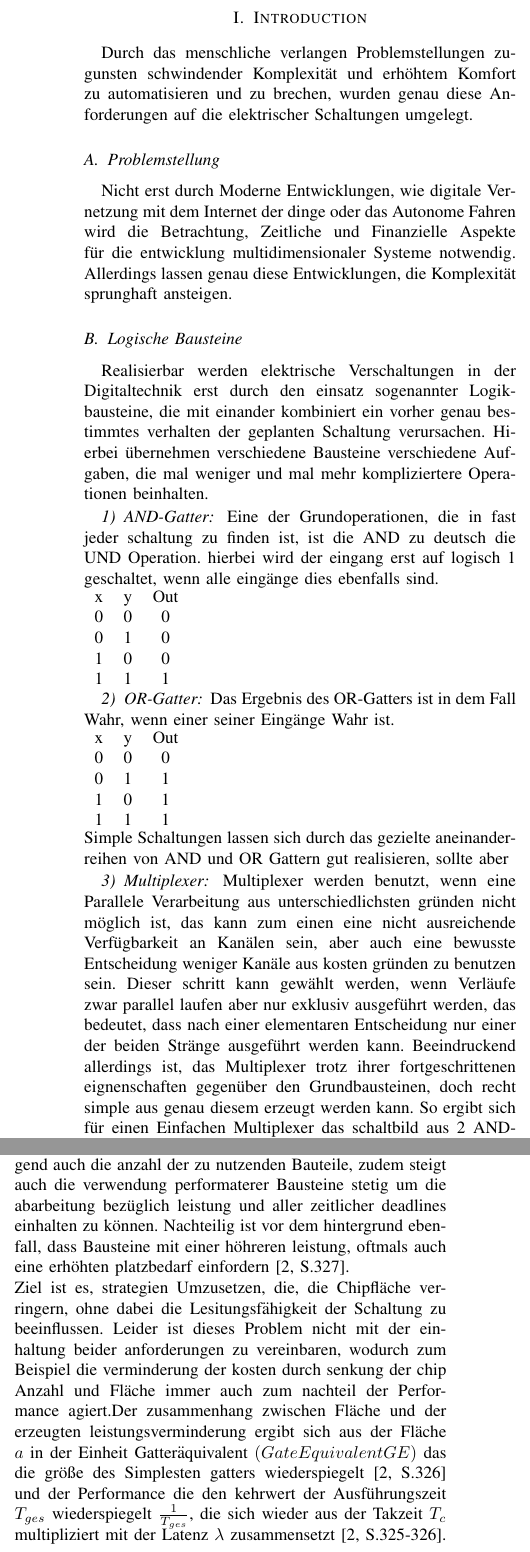
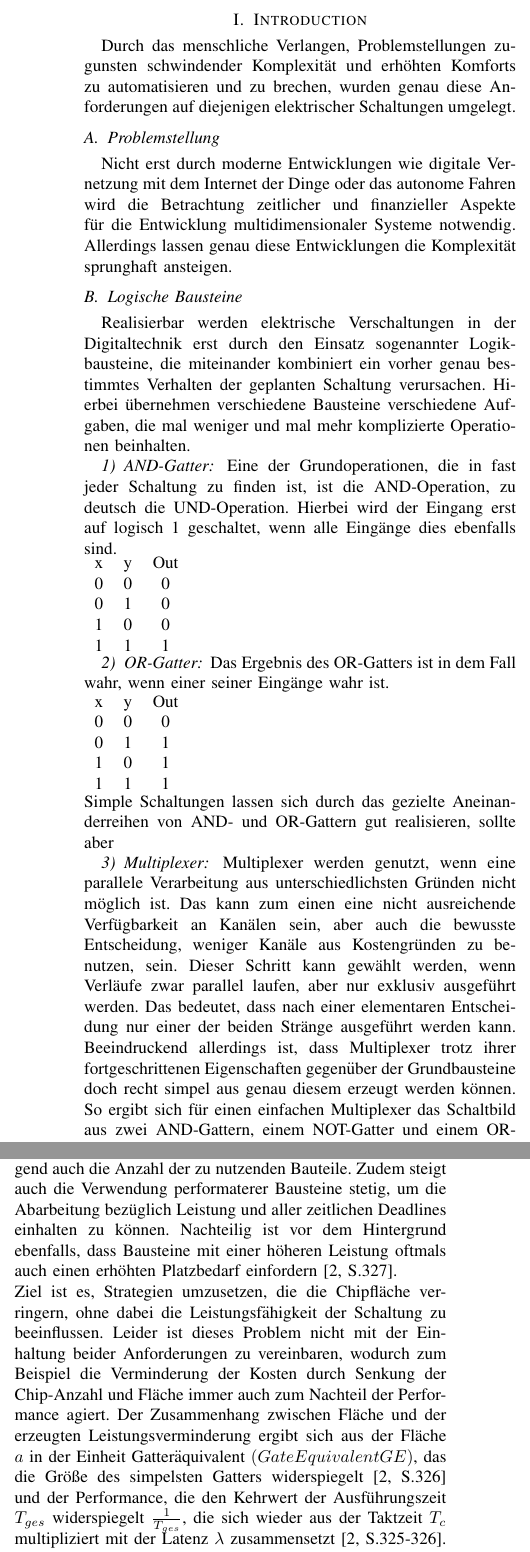
Before and after one commit to beLipinski/HW2, a LaTeX paper (SharingAndBindingForGeneralCircuits/conference_101719.tex): two parts of the columns of page 3 of 6, joined at a grey line, cut so that both start at the same text. Compiled offline with pdfLaTeX; a missing font is replaced by an installed copy or a similar font; a LaTeX package or settings file that is missing is left out.

Commit message:
spelling and grammar

```diff
--- a/SharingAndBindingForGeneralCircuits/conference_101719.tex
+++ b/SharingAndBindingForGeneralCircuits/conference_101719.tex
@@ -32,15 +32,15 @@ benedikt.lipinski@stud.hshl.de}
 
 \newpage
 \section{Introduction}
-Durch das menschliche verlangen Problemstellungen zu-gunsten schwindender Komplexität und erhöhtem Komfort zu automatisieren und zu brechen, wurden genau diese Anforderungen auf die elektrischer Schaltungen umgelegt.
+Durch das menschliche Verlangen, Problemstellungen zugunsten schwindender Komplexität und erhöhten Komforts zu automatisieren und zu brechen, wurden genau diese Anforderungen auf diejenigen elektrischer Schaltungen umgelegt.
 \subsection{Problemstellung}
-Nicht erst durch Moderne Entwicklungen, wie digitale Vernetzung mit dem Internet der dinge  oder das Autonome Fahren wird die Betrachtung,  Zeitliche und Finanzielle Aspekte für die entwicklung multidimensionaler Systeme notwendig. Allerdings lassen genau diese Entwicklungen, die Komplexität sprunghaft ansteigen.
+Nicht erst durch moderne Entwicklungen wie digitale Vernetzung mit dem Internet der Dinge  oder das autonome Fahren wird die Betrachtung zeitlicher und finanzieller Aspekte für die Entwicklung multidimensionaler Systeme notwendig. Allerdings lassen genau diese Entwicklungen die Komplexität sprunghaft ansteigen.
 
 \subsection{Logische Bausteine}
-Realisierbar werden elektrische Verschaltungen in der Digitaltechnik erst durch den einsatz sogenannter Logikbausteine, die mit einander kombiniert ein vorher genau bestimmtes verhalten der geplanten Schaltung verursachen.
-Hierbei übernehmen verschiedene Bausteine verschiedene Aufgaben, die mal weniger und mal mehr kompliziertere Operationen beinhalten.
+Realisierbar werden elektrische Verschaltungen in der Digitaltechnik erst durch den Einsatz sogenannter Logikbausteine, die miteinander kombiniert ein vorher genau bestimmtes Verhalten der geplanten Schaltung verursachen.
+Hierbei übernehmen verschiedene Bausteine verschiedene Aufgaben, die mal weniger und mal mehr komplizierte Operationen beinhalten.
 \subsubsection{AND-Gatter}
-Eine der Grundoperationen, die in fast jeder schaltung zu finden ist, ist die AND zu deutsch die UND Operation. hierbei wird der eingang erst auf logisch 1 geschaltet, wenn alle eingänge dies ebenfalls sind.\\
+Eine der Grundoperationen, die in fast jeder Schaltung zu finden ist, ist die AND-Operation, zu deutsch die UND-Operation. Hierbei wird der Eingang erst auf logisch 1 geschaltet, wenn alle Eingänge dies ebenfalls sind.\\
 \begin{tabular}[h]{ccc}
 x&y&Out\\
 0&0&0\\
@@ -57,17 +57,17 @@ x&y&Out\\
 1&0&1\\
 1&1&1\\
 \end{tabular}
-\\Simple Schaltungen lassen sich durch das gezielte aneinanderreihen von AND und OR Gattern gut realisieren, sollte aber
+\\Simple Schaltungen lassen sich durch das gezielte Aneinanderreihen von AND- und OR-Gattern gut realisieren, sollte aber
 \subsubsection{Multiplexer}
-Multiplexer werden benutzt, wenn eine Parallele Verarbeitung aus unterschiedlichsten gründen nicht möglich ist, das kann zum einen eine nicht ausreichende Verfügbarkeit an Kanälen sein, aber auch eine bewusste Entscheidung weniger Kanäle aus kosten gründen zu benutzen sein. Dieser schritt kann gewählt werden, wenn Verläufe zwar parallel laufen aber nur exklusiv ausgeführt werden, das bedeutet, dass nach einer elementaren Entscheidung nur einer der beiden Stränge ausgeführt werden kann. Beeindruckend allerdings ist, das Multiplexer trotz ihrer fortgeschrittenen eignenschaften gegenüber den Grundbausteinen, doch recht simple aus genau diesem erzeugt werden kann. So ergibt sich für einen Einfachen Multiplexer das schaltbild aus 2 AND-Gattern, Einem NOT- Gatter und einem OR- Gatter. .....
+Multiplexer werden genutzt, wenn eine parallele Verarbeitung aus unterschiedlichsten Gründen nicht möglich ist. Das kann zum einen eine nicht ausreichende Verfügbarkeit an Kanälen sein, aber auch die bewusste Entscheidung, weniger Kanäle aus Kostengründen zu benutzen, sein. Dieser Schritt kann gewählt werden, wenn Verläufe zwar parallel laufen, aber nur exklusiv ausgeführt werden. Das bedeutet, dass nach einer elementaren Entscheidung nur einer der beiden Stränge ausgeführt werden kann. Beeindruckend allerdings ist, dass Multiplexer trotz ihrer fortgeschrittenen Eigenschaften gegenüber der Grundbausteine doch recht simpel aus genau diesem erzeugt werden können. So ergibt sich für einen einfachen Multiplexer das Schaltbild aus zwei AND-Gattern, einem NOT-Gatter und einem OR- Gatter. .....
 \subsubsection{FPGA}
-Der Einsatz von diesen Grundelementen ist für das erreichen des Ziels völlig hinreichend, doch benötigt sie eine sehr hohe fläche, auf der sie Verbaut werden muss. Ein zu erreichendes Ziel ist, die Fläche auf der die schaltung realisiert werden muss zu verringern. Dies ist durch die verwendung von halbleitern und die entwicklung von Integrierten schaltkreisen auch erfolgreich gelungen, allerdings besitzen diese sogenannten IC's den nachteil, das ihre Schaltung wie die einer realisierung mit Bausteinen auch fest gebunden ist. Ein Nachteil, den FPGA (Field Programmable Gate ARRAY) Bauteile nicht besitzen, ihr Vorteil ist die Zusammensetzung aus Zusammengeschalteten Baugruppen aus Logikbausteinen, FlipFlops und derer verbindung mit Multiplexern. In FPGA's kann das Verhalten der Eingänge zu den Ausgängen über{\color{red}...... }"Programmiert" werden.
-\subsection{Strategien zur Architektur Optimierung}
-Mit steigender Komplexität der verschaltungen steigt zwingend auch die anzahl der  zu nutzenden Bauteile, zudem steigt auch die verwendung performaterer Bausteine stetig um die abarbeitung bezüglich leistung und aller zeitlicher deadlines einhalten zu können. Nachteilig ist vor dem hintergrund ebenfall, dass Bausteine mit einer höhreren leistung, oftmals auch eine erhöhten platzbedarf einfordern\cite[S.327]{2}.\\
-Ziel ist es, strategien Umzusetzen, die,  die Chipfläche verringern, ohne dabei die Lesitungsfähigkeit der Schaltung zu beeinflussen. Leider ist dieses Problem nicht mit der einhaltung beider anforderungen zu vereinbaren, wodurch zum Beispiel die verminderung der kosten durch senkung der chip Anzahl und Fläche immer auch zum nachteil der Performance agiert.Der zusammenhang zwischen Fläche und der erzeugten leistungsverminderung ergibt sich aus der Fläche $a$ in der Einheit Gatteräquivalent $(Gate Equivalent GE)$ das die größe des Simplesten gatters wiederspiegelt\cite[S.326]{2} und der Performance die den kehrwert der Ausführungszeit $T_{ges}$ wiederspiegelt $\frac{1}{T_{ges}}$, die sich wieder aus der Takzeit $T_c$ multipliziert mit der Latenz $\lambda$ zusammensetzt
+Der Einsatz von diesen Grundelementen ist für das Erreichen des Ziels völlig hinreichend, doch benötigen sie eine sehr hohe Fläche, auf der sie verbaut werden müssen. Ein zu erreichendes Ziel ist, die Fläche auf der die Schaltung realisiert werden muss, zu verringern. Dies ist durch die Verwendung von Halbleitern und die Entwicklung von integrierten Schaltkreisen auch erfolgreich gelungen, allerdings besitzen diese sogenannten ICs den Nachteil, dass ihre Schaltung- wie die einer Realisierung mit Bausteinen- auch fest gebunden ist. Ein Nachteil, den FPGA (Field Programmable Gate ARRAY) Bauteile nicht besitzen, ihr Vorteil ist die Zusammensetzung aus zusammengeschalteten Baugruppen aus Logikbausteinen, FlipFlops und deren Verbindung mit Multiplexern. In FPGAs kann das Verhalten der Eingänge zu den Ausgängen über{\color{red}...... }"programmiert" werden.
+\subsection{Strategien zur Architektur-Optimierung}
+Mit steigender Komplexität der Verschaltungen steigt zwingend auch die Anzahl der  zu nutzenden Bauteile. Zudem steigt auch die Verwendung performaterer Bausteine stetig, um die Abarbeitung bezüglich Leistung und aller zeitlichen Deadlines einhalten zu können. Nachteilig ist vor dem Hintergrund ebenfalls, dass Bausteine mit einer höheren Leistung oftmals auch einen erhöhten Platzbedarf einfordern\cite[S.327]{2}.\\
+Ziel ist es, Strategien umzusetzen, die die Chipfläche verringern, ohne dabei die Leistungsfähigkeit der Schaltung zu beeinflussen. Leider ist dieses Problem nicht mit der Einhaltung beider Anforderungen zu vereinbaren, wodurch zum Beispiel die Verminderung der Kosten durch Senkung der Chip-Anzahl und Fläche immer auch zum Nachteil der Performance agiert. Der Zusammenhang zwischen Fläche und der erzeugten Leistungsverminderung ergibt sich aus der Fläche $a$ in der Einheit Gatteräquivalent $(Gate Equivalent GE)$, das die Größe des simpelsten Gatters widerspiegelt\cite[S.326]{2} und der Performance, die den Kehrwert der Ausführungszeit $T_{ges}$ widerspiegelt $\frac{1}{T_{ges}}$, die sich wieder aus der Taktzeit $T_c$ multipliziert mit der Latenz $\lambda$ zusammensetzt
 \cite[S.325-326]{2}.\\
- Eine Mögliche Realisierung der schaltung mit einer bestimmten Performance, bei einer Bestimmten Fläche lässt sich als punkt in einem diagramm darstellen,dessen achsen sowohl die Chipfläche, die Latenz und den Takt abbilden\cite[S.326]{2}.
- Dieses vorgehen\cite{?} ist in diesem fall notwendig, da mehr als eine Variable optimiert werden muss, und es dementsprechend mehr als eine gültige lösung dieses Problems gibt. Als mögliches Hilfsmittel kann hier die Pareto-optimierung verwendet werden. Die Pareto-Optimierung erzeugt eine Kompromisslösung durch die Gewichtung jeder einzelfunktion. Die Idee dahinter ist, dass die Gewichtung die Wichtigkeit der Einzelfunktion repräsentiert und ihr bei steigendem gewichti mehr aufmerksamkeit verleit\cite[S.45]{4}
+ Eine mögliche Realisierung der Schaltung mit einer bestimmten Performance bei einer bestimmten Fläche lässt sich als Punkt in einem Diagramm darstellen, dessen Achsen sowohl die Chipfläche, die Latenz und den Takt abbilden\cite[S.326]{2}.
+ Dieses Vorgehen\cite{?} ist in diesem Fall notwendig, da mehr als eine Variable optimiert werden muss, und es dementsprechend mehr als eine gültige Lösung dieses Problems gibt. Als mögliches Hilfsmittel kann hier die Pareto-Optimierung verwendet werden. Die Pareto-Optimierung erzeugt eine Kompromisslösung durch die Gewichtung jeder Einzelfunktion. Die Idee dahinter ist, dass die Gewichtung die Wichtigkeit der Einzelfunktion repräsentiert und ihr bei steigendem Gewicht mehr Aufmerksamkeit verleiht\cite[S.45]{4}.
 
 
 
```
Also changed, not shown: SharingAndBindingForGeneralCircuits/conference_101719.pdf, SharingAndBindingForGeneralCircuits/conference_101719.tex (4 more changed lines), 4 other files.
